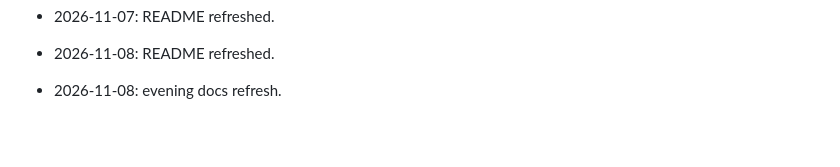
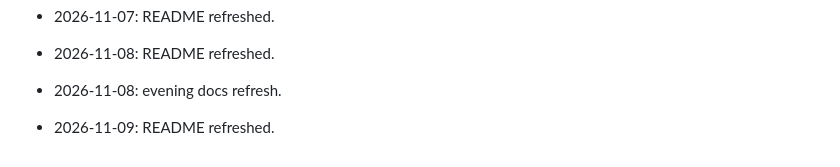
Before and after one commit to HamzaZahid2018/LangAi-Project, a Markdown page: README.md, the part around the change. Rendered like a GitHub page; blank space fills up the shorter version.

Commit message:
docs: refresh README

```diff
--- a/README.md
+++ b/README.md
@@ -268,3 +268,4 @@ Created with ❤️ by the LangAI team
 - 2026-11-08: README refreshed.
 
 - 2026-11-08: evening docs refresh.
+- 2026-11-09: README refreshed.
```
